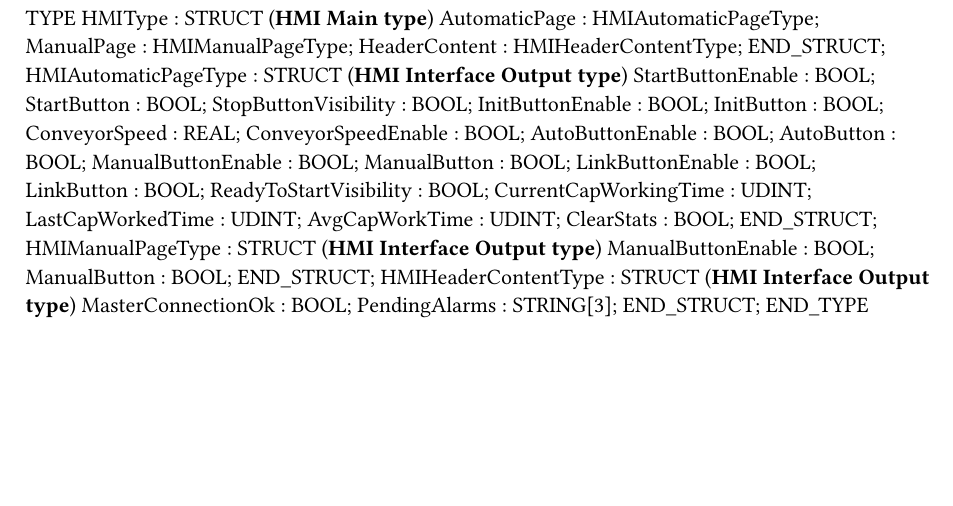
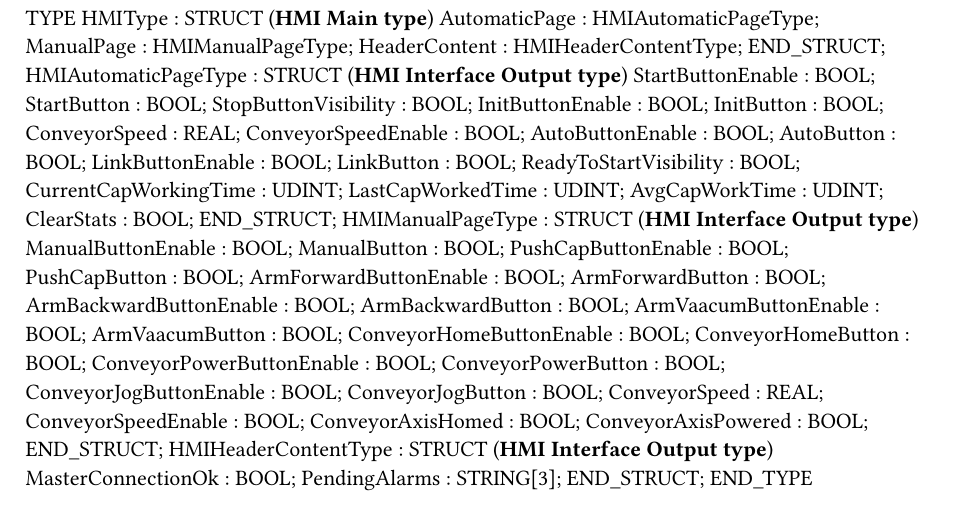
Before and after one commit to pennisiandrea/pickup-station, a Typst document (PickupStation/Logical/Source/HMI/HMIGlobalTypes.typ): part of the page, cut so that both start at the same text, the shorter picture padded with empty space. Compiled offline with Typst 0.15.

Commit message:
manuals command implemented

```diff
--- a/PickupStation/Logical/Source/HMI/HMIGlobalTypes.typ
+++ b/PickupStation/Logical/Source/HMI/HMIGlobalTypes.typ
@@ -15,8 +15,6 @@ TYPE
 		ConveyorSpeedEnable : BOOL;
 		AutoButtonEnable : BOOL;
 		AutoButton : BOOL;
-		ManualButtonEnable : BOOL;
-		ManualButton : BOOL;
 		LinkButtonEnable : BOOL;
 		LinkButton : BOOL;
 		ReadyToStartVisibility : BOOL;
@@ -28,6 +26,24 @@ TYPE
 	HMIManualPageType : 	STRUCT  (*HMI Interface Output type*)
 		ManualButtonEnable : BOOL;
 		ManualButton : BOOL;
+		PushCapButtonEnable : BOOL;
+		PushCapButton : BOOL;
+		ArmForwardButtonEnable : BOOL;
+		ArmForwardButton : BOOL;
+		ArmBackwardButtonEnable : BOOL;
+		ArmBackwardButton : BOOL;
+		ArmVaacumButtonEnable : BOOL;
+		ArmVaacumButton : BOOL;
+		ConveyorHomeButtonEnable : BOOL;
+		ConveyorHomeButton : BOOL;
+		ConveyorPowerButtonEnable : BOOL;
+		ConveyorPowerButton : BOOL;
+		ConveyorJogButtonEnable : BOOL;
+		ConveyorJogButton : BOOL;
+		ConveyorSpeed : REAL;
+		ConveyorSpeedEnable : BOOL;
+		ConveyorAxisHomed : BOOL;
+		ConveyorAxisPowered : BOOL;
 	END_STRUCT;
 	HMIHeaderContentType : 	STRUCT  (*HMI Interface Output type*)
 		MasterConnectionOk : BOOL;
```
Also changed, not shown: PickupStation/Logical/Source/Conveyor/ConveyorGlobalTypes.typ (+2 -0 lines), PickupStation/Logical/Source/Pusher/PusherGlobalTypes.typ (+3 -3 lines), PickupStation/Logical/Source/Stamper/StamperGlobalTypes.typ (+0 -4 lines), PickupStation/Logical/Source/Stamper/StamperProgram/Types.typ (+1 -2 lines), 12 other files.
